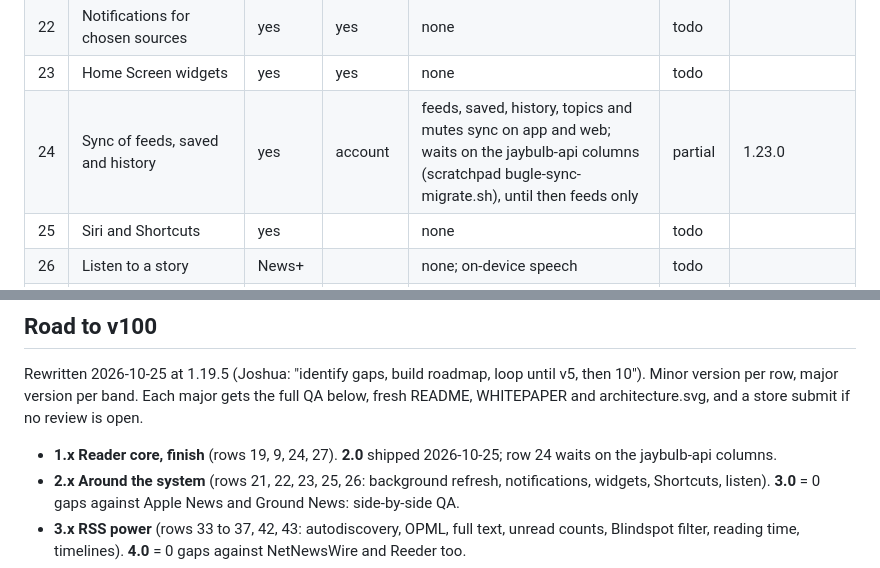
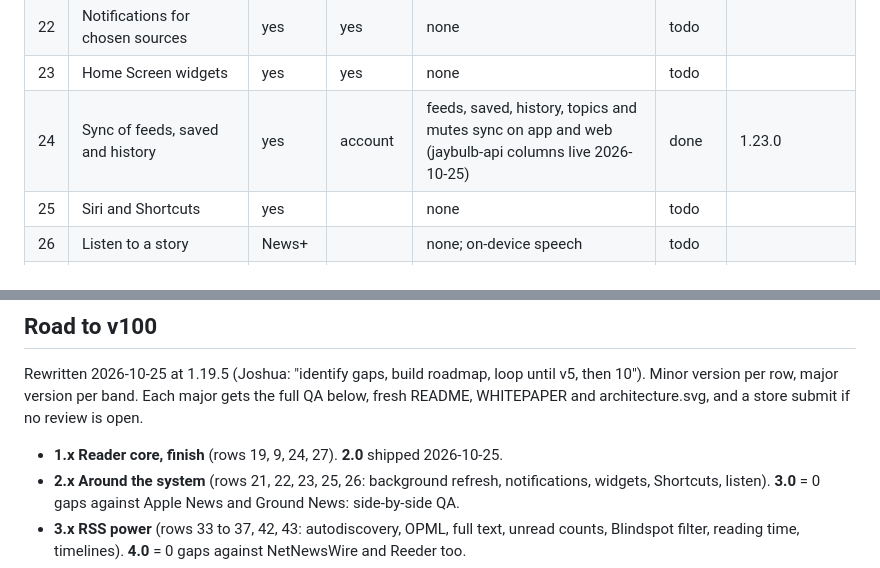
Before and after one commit to nulljosh/bugle, a Markdown page: roadmap.md, 2 parts joined by grey strips. Drawn GitHub-style.

Commit message:
bugle: row 24 done, sync columns live on jaybulb-api
Co-Authored-By: Claude Opus 5.5 <noreply@anthropic.com>
Claude-Session: https://claude.ai/code/session_01WK635nmVgnoRhWMPtJwkpw

```diff
--- a/roadmap.md
+++ b/roadmap.md
@@ -31,7 +31,7 @@ Status: `todo`, `partial`, `done`, or `n/a` (with the reason). The loop works to
 | 21 | Background refresh | yes | yes | refresh on open only | todo | |
 | 22 | Notifications for chosen sources | yes | yes | none | todo | |
 | 23 | Home Screen widgets | yes | yes | none | todo | |
-| 24 | Sync of feeds, saved and history | yes | account | feeds, saved, history, topics and mutes sync on app and web; waits on the jaybulb-api columns (scratchpad bugle-sync-migrate.sh), until then feeds only | partial | 1.23.0 |
+| 24 | Sync of feeds, saved and history | yes | account | feeds, saved, history, topics and mutes sync on app and web (jaybulb-api columns live 2026-10-25) | done | 1.23.0 |
 | 25 | Siri and Shortcuts | yes | | none | todo | |
 | 26 | Listen to a story | News+ | | none; on-device speech | todo | |
 | 27 | Watch app at parity | yes | | runs on the phone's own feed list, parser and grouping: Today first, outlet colors, sources, Save | done | 1.22.0 |
@@ -68,7 +68,7 @@ Apple News's "similar screens" on Mobbin lined up about 18 news apps (informed,
 
 Rewritten 2026-10-25 at 1.19.5 (Joshua: "identify gaps, build roadmap, loop until v5, then 10"). Minor version per row, major version per band. Each major gets the full QA below, fresh README, WHITEPAPER and architecture.svg, and a store submit if no review is open.
 
-- **1.x Reader core, finish** (rows 19, 9, 24, 27). **2.0** shipped 2026-10-25; row 24 waits on the jaybulb-api columns.
+- **1.x Reader core, finish** (rows 19, 9, 24, 27). **2.0** shipped 2026-10-25.
 - **2.x Around the system** (rows 21, 22, 23, 25, 26: background refresh, notifications, widgets, Shortcuts, listen). **3.0** = 0 gaps against Apple News and Ground News: side-by-side QA.
 - **3.x RSS power** (rows 33 to 37, 42, 43: autodiscovery, OPML, full text, unread counts, Blindspot filter, reading time, timelines). **4.0** = 0 gaps against NetNewsWire and Reeder too.
 - **4.x iPad and Mac** (rows 38 to 41: shortcuts, three columns, share extension, Spotlight and Handoff). **5.0** QA.
```
